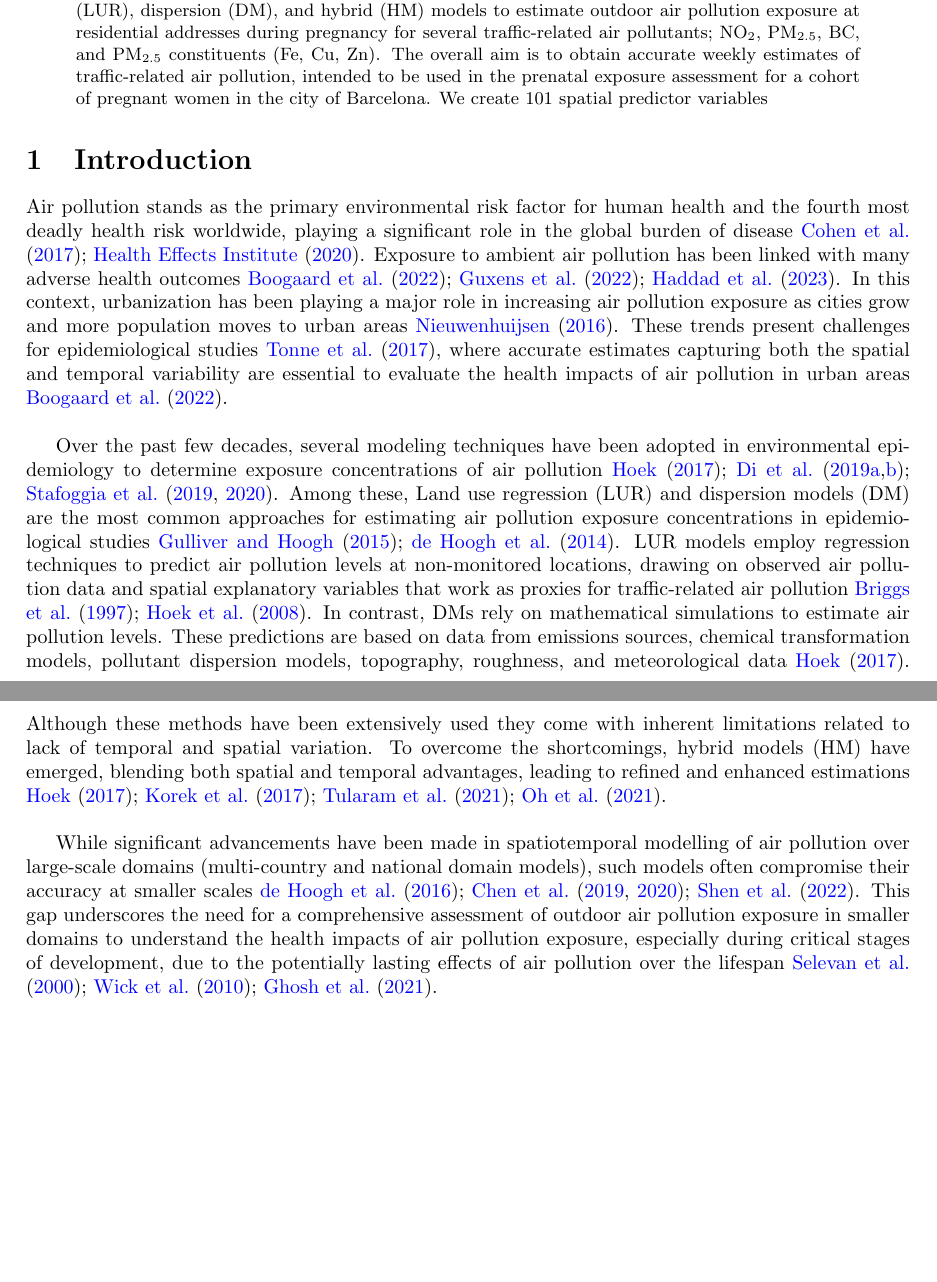
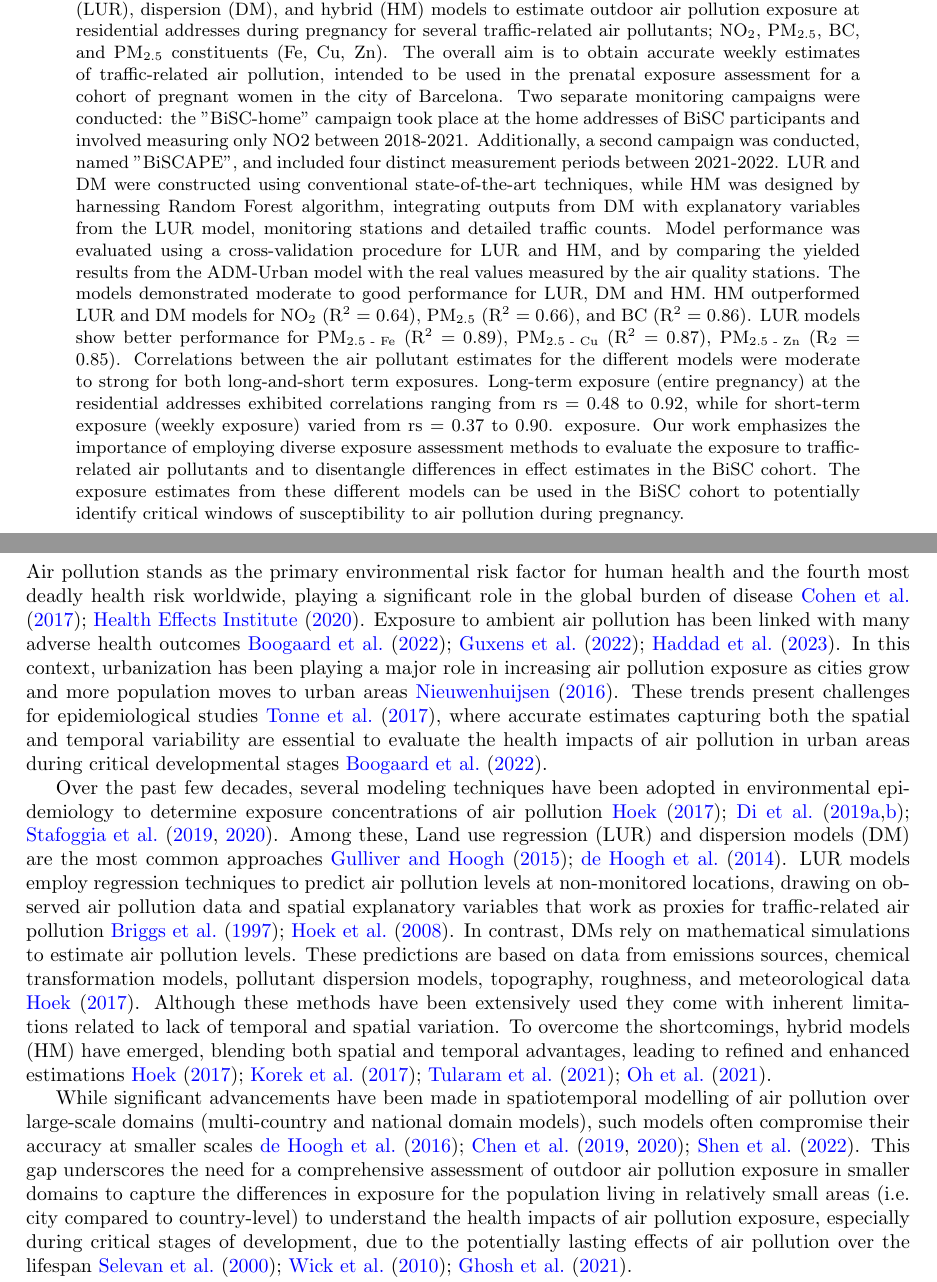
Before and after one commit to alldominguez/Outdoor_models-BiSC, a LaTeX paper (manuscript_BiSC_outdoor_AP.tex): two parts of pages 1 and 2 of 15 before the commit and two parts of pages 1 and 2 of 16 after it, joined at a grey line, cut so that both start at the same text, the shorter picture padded with empty space. Compiled offline with pdfLaTeX.

Commit message:
Updates from Overleaf

```diff
--- a/manuscript_BiSC_outdoor_AP.tex
+++ b/manuscript_BiSC_outdoor_AP.tex
@@ -61,7 +61,6 @@
 %%%%%%%%%%%%%%%%%%%%%%%
 \begin{abstract}
 
-Air pollution is the leading environmental risk factor for human health worldwide linked to a wide range of adverse health outcomes. A detailed and comprehensive assessment of outdoor air pollution exposure considering both spatial and temporal variability in urban areas is essential to identify critical windows of susceptibility during pregnancy to traffic-related air pollution. Within the framework of the Barcelona Life Study Cohort (BiSC), we developed Land use regression (LUR), dispersion (DM), and hybrid (HM) models to estimate outdoor air pollution exposure at residential addresses during pregnancy for several traffic-related air pollutants; NO\textsubscript{2}, PM\textsubscript{2.5}, BC, and PM\textsubscript{2.5} constituents (Fe, Cu, Zn). The overall aim is to obtain accurate weekly estimates of traffic-related air pollution, intended to be used in the prenatal exposure assessment for a cohort of pregnant women in the city of Barcelona. We create 101 spatial predictor variables
-
+Air pollution is the leading environmental risk factor for human health worldwide linked to a wide range of adverse health outcomes. A detailed and comprehensive assessment of outdoor air pollution exposure considering both spatial and temporal variability in urban areas is essential to identify critical windows of susceptibility during pregnancy to traffic-related air pollution. Within the framework of the Barcelona Life Study Cohort (BiSC), we developed Land use regression (LUR), dispersion (DM), and hybrid (HM) models to estimate outdoor air pollution exposure at residential addresses during pregnancy for several traffic-related air pollutants; NO\textsubscript{2}, PM\textsubscript{2.5}, BC, and PM\textsubscript{2.5} constituents (Fe, Cu, Zn). The overall aim is to obtain accurate weekly estimates of traffic-related air pollution, intended to be used in the prenatal exposure assessment for a cohort of pregnant women in the city of Barcelona. Two separate monitoring campaigns were conducted: the "BiSC-home" campaign took place at the home addresses of BiSC participants and involved measuring only NO2 between 2018-2021. Additionally, a second campaign was conducted, named "BiSCAPE", and included four distinct measurement periods between 2021-2022. LUR and DM were constructed using conventional state-of-the-art techniques, while HM was designed by harnessing Random Forest algorithm, integrating outputs from DM with explanatory variables from the LUR model, monitoring stations and detailed traffic counts. Model performance was evaluated using a cross-validation procedure for LUR and HM, and by comparing the yielded results from the ADM-Urban model with the real values measured by the air quality stations. The models demonstrated moderate to good performance for LUR, DM and HM. HM outperformed LUR and DM models for NO\textsubscript{2} (R\textsuperscript{2} = 0.64), PM\textsubscript{2.5} (R\textsuperscript{2} = 0.66), and BC (R\textsuperscript{2} = 0.86). LUR models show better performance for PM\textsubscript{2.5 - Fe} (R\textsuperscript{2} = 0.89), PM\textsubscript{2.5 - Cu} (R\textsuperscript{2} = 0.87), PM\textsubscript{2.5 - Zn} (R\textsubscript{2} = 0.85). Correlations between the air pollutant estimates for the different models were moderate to strong for both long-and-short term exposures. Long-term exposure (entire pregnancy) at the residential addresses exhibited correlations ranging from rs = 0.48 to 0.92, while for short-term exposure (weekly exposure) varied from rs = 0.37 to 0.90. exposure. Our work emphasizes the importance of employing diverse exposure assessment methods to evaluate the exposure to traffic-related air pollutants and to disentangle differences in effect estimates in the BiSC cohort. The exposure estimates from these different models can be used in the BiSC cohort to potentially identify critical windows of susceptibility to air pollution during pregnancy.
 
 \end{abstract}
@@ -71,11 +72,11 @@ Air pollution is the leading environmental risk factor for human health worldwid
 %%%%%%%%%%%%%%%%%%%%%%%%%%%
 \section{Introduction}
 
-Air pollution stands as the primary environmental risk factor for human health and the fourth most deadly health risk worldwide, playing a significant role in the global burden of disease \cite{cohen2017, he2020state}. Exposure to ambient air pollution has been linked with many adverse health outcomes \cite{boogaard2022, guxens2022hei, haddad2023}. In this context, urbanization has been playing a major role in increasing air pollution exposure as cities grow and more population moves to urban areas \cite{nieuwenhuijsen2016}. These trends present challenges for epidemiological studies \cite{tonne2017}, where accurate estimates capturing both the spatial and temporal variability are essential to evaluate the health impacts of air pollution in urban areas \cite{boogaard2022}. \\
+Air pollution stands as the primary environmental risk factor for human health and the fourth most deadly health risk worldwide, playing a significant role in the global burden of disease \cite{cohen2017, he2020state}. Exposure to ambient air pollution has been linked with many adverse health outcomes \cite{boogaard2022, guxens2022hei, haddad2023}. In this context, urbanization has been playing a major role in increasing air pollution exposure as cities grow and more population moves to urban areas \cite{nieuwenhuijsen2016}. These trends present challenges for epidemiological studies \cite{tonne2017}, where accurate estimates capturing both the spatial and temporal variability are essential to evaluate the health impacts of air pollution in urban areas during critical developmental stages \cite{boogaard2022}.
 
-Over the past few decades, several modeling techniques have been adopted in environmental epidemiology to determine exposure concentrations of air pollution \cite{hoek2017, di2019no2, di2019pm25, stafoggia2019, stafoggia2020}. Among these, Land use regression (LUR) and dispersion models (DM) are the most common approaches for estimating air pollution exposure concentrations in epidemiological studies \cite{gulliver2015, dehoogh2014}. LUR models employ regression techniques to predict air pollution levels at non-monitored locations, drawing on observed air pollution data and spatial explanatory variables that work as proxies for traffic-related air pollution \cite{briggs1997, hoek2008}. In contrast, DMs rely on mathematical simulations to estimate air pollution levels. These predictions are based on data from emissions sources, chemical transformation models, pollutant dispersion models, topography, roughness, and meteorological data \cite{hoek2017}. Although these methods have been extensively used they come with inherent limitations related to lack of temporal and spatial variation. To overcome the shortcomings, hybrid models (HM) have emerged, blending both spatial and temporal advantages, leading to refined and enhanced estimations \cite{hoek2017, korek2017, tularam2021, oh2021}. \\
+Over the past few decades, several modeling techniques have been adopted in environmental epidemiology to determine exposure concentrations of air pollution \cite{hoek2017, di2019no2, di2019pm25, stafoggia2019, stafoggia2020}. Among these, Land use regression (LUR) and dispersion models (DM) are the most common approaches \cite{gulliver2015, dehoogh2014}. LUR models employ regression techniques to predict air pollution levels at non-monitored locations, drawing on observed air pollution data and spatial explanatory variables that work as proxies for traffic-related air pollution \cite{briggs1997, hoek2008}. In contrast, DMs rely on mathematical simulations to estimate air pollution levels. These predictions are based on data from emissions sources, chemical transformation models, pollutant dispersion models, topography, roughness, and meteorological data \cite{hoek2017}. Although these methods have been extensively used they come with inherent limitations related to lack of temporal and spatial variation. To overcome the shortcomings, hybrid models (HM) have emerged, blending both spatial and temporal advantages, leading to refined and enhanced estimations \cite{hoek2017, korek2017, tularam2021, oh2021}.
 
-While significant advancements have been made in spatiotemporal modelling of air pollution over large-scale domains (multi-country and national domain models), such models often compromise their accuracy at smaller scales \cite{dehoogh2016, chen2019, chen2020, shen2022}. This gap underscores the need for a comprehensive assessment of outdoor air pollution exposure in smaller domains to understand the health impacts of air pollution exposure, especially during critical stages of development, due to the potentially lasting effects of air pollution over the lifespan \cite{selevan2000, wick2010, ghosh2021}. \\
+While significant advancements have been made in spatiotemporal modelling of air pollution over large-scale domains (multi-country and national domain models), such models often compromise their accuracy at smaller scales \cite{dehoogh2016, chen2019, chen2020, shen2022}. This gap underscores the need for a comprehensive assessment of outdoor air pollution exposure in smaller domains to capture the differences in exposure for the population living in relatively small areas (i.e. city compared to country-level) to understand the health impacts of air pollution exposure, especially during critical stages of development, due to the potentially lasting effects of air pollution over the lifespan \cite{selevan2000, wick2010, ghosh2021}.
 
 Urban areas add a layer of complexity to air pollution modelling due to complex spatiotemporal patterns that make difficult an accurate estimation of ground-level air pollutant concentrations \cite{sokhi2022}. In response to these challenges, machine learning (ML) algorithms have been increasingly used, particularly decision trees-based models \cite{liu2022}. This family of models is often used due to its ability to model potential nonlinear interaction between predictor variables \cite{liu2022treebased}. Among the different ML algorithms, random forest (RF) has emerged as one of the most robust techniques for predicting outdoor air pollution concentrations \cite{chen2019, chen2020, stafoggia2019, stafoggia2020, schneider2020, mila2023}. Furthermore, the COVID-19 pandemic has introduced unprecedented challenges for air pollution modelling and exposure assessment. These challenges encompass changes in air pollution patterns, constraints on data collection due to health and safety restrictions (e.g. lockdowns), and the complexity of data integration due to changes in traffic, mobility, and land use dynamics in cities \cite{gonzalez2022, querol2021}. \\
 
```
Also changed, not shown: manuscript_BiSC_outdoor_AP.tex (4 more changed lines).
